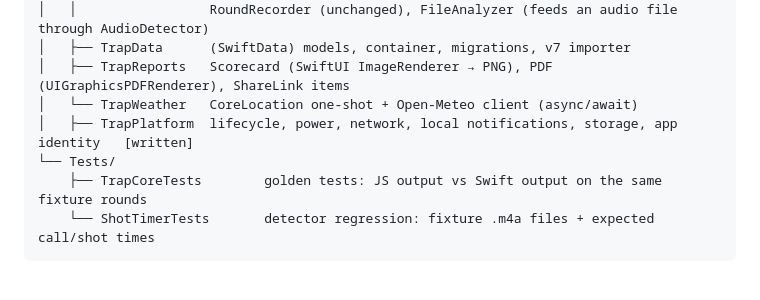
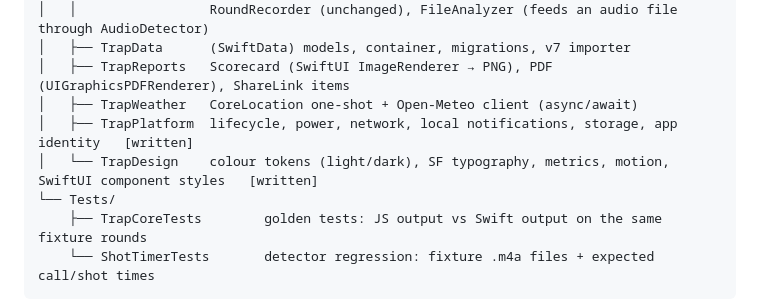
Before and after one commit to JIAMETRIC/TrapShoot, a Markdown page: docs/native-plan.md, the part around the change. Drawn GitHub-style; blank space fills up the shorter version.

Commit message:
Docs: fix package tree connectors in the plan
Co-Authored-By: Claude Fable 5.1 <noreply@anthropic.com>
Claude-Session: https://claude.ai/code/session_01NH4JjggwLZCyYU7TkjwVDL

```diff
--- a/docs/native-plan.md
+++ b/docs/native-plan.md
@@ -89,8 +89,9 @@ TrapShooterPro.xcworkspace
 │   │                 RoundRecorder (unchanged), FileAnalyzer (feeds an audio file through AudioDetector)
 │   ├── TrapData      (SwiftData) models, container, migrations, v7 importer
 │   ├── TrapReports   Scorecard (SwiftUI ImageRenderer → PNG), PDF (UIGraphicsPDFRenderer), ShareLink items
-│   └── TrapWeather   CoreLocation one‑shot + Open‑Meteo client (async/await)
+│   ├── TrapWeather   CoreLocation one‑shot + Open‑Meteo client (async/await)
 │   ├── TrapPlatform  lifecycle, power, network, local notifications, storage, app identity   [written]
+│   └── TrapDesign    colour tokens (light/dark), SF typography, metrics, motion, SwiftUI component styles   [written]
 └── Tests/
     ├── TrapCoreTests        golden tests: JS output vs Swift output on the same fixture rounds
     └── ShotTimerTests       detector regression: fixture .m4a files + expected call/shot times
```
